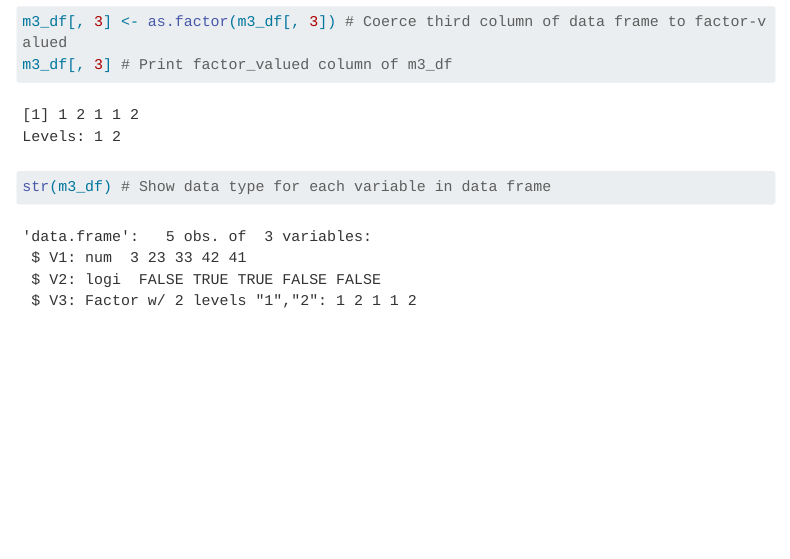
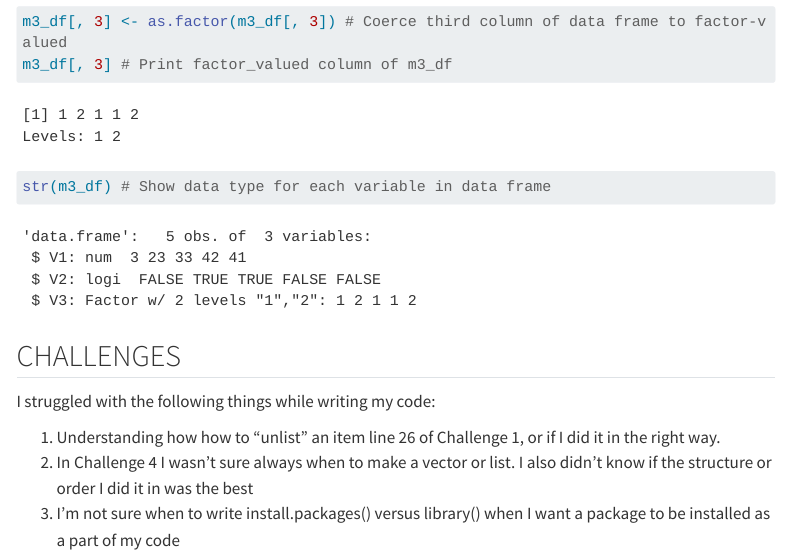
Before and after one commit to sadams32/AN588-Homework1-saadams, a Quarto document (saadams_OriginalHomeworkCode_01.qmd): the page in a window 1100 px wide, from 6870 px down. Rendered offline with R 4.5, knitr and Pandoc in place of Quarto, with nearby package versions; menus at the side of the page are left out; long lines of code are wrapped.

Commit message:
added challenges for peer commentator

````diff
--- a/saadams_OriginalHomeworkCode_01.qmd
+++ b/saadams_OriginalHomeworkCode_01.qmd
@@ -95,3 +95,11 @@ m3_df[, 3] # Print factor_valued column of m3_df
 
 str(m3_df) # Show data type for each variable in data frame
 ```
+
+## CHALLENGES
+
+I struggled with the following things while writing my code:
+
+1) Understanding how how to "unlist" an item line 26 of Challenge 1, or if I did it in the right way.
+2) In Challenge 4 I wasn't sure always when to make a vector or list. I also didn't know if the structure or order I did it in was the best
+3) I'm not sure when to write install.packages() versus library() when I want a package to be installed as a part of my code
````
